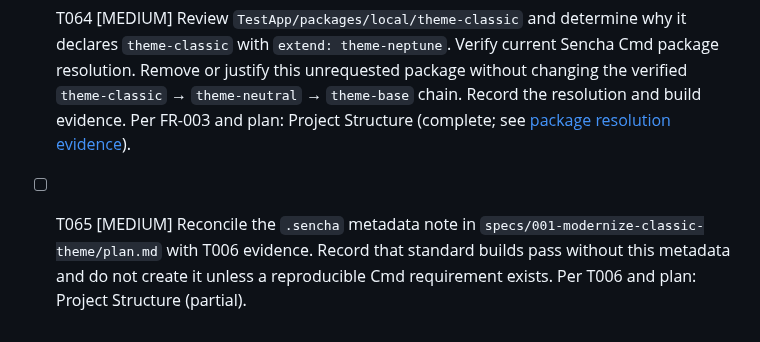
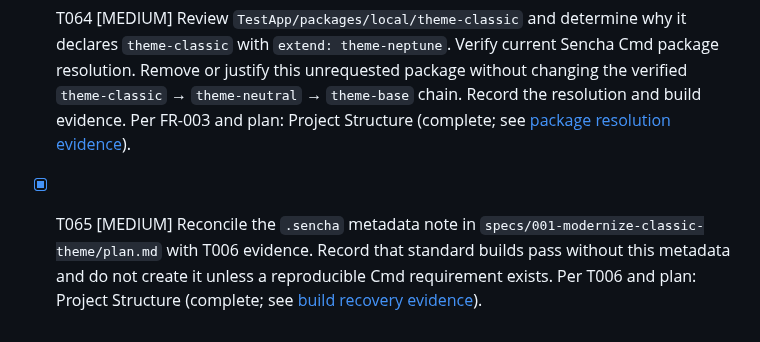
Before and after one commit to ViachaslauStrelnikau/extjs7-classic-theme-upgrade, a Markdown page: specs/001-modernize-classic-theme/tasks.md, the part around the change. GitHub-like rendering.

```diff
--- a/specs/001-modernize-classic-theme/tasks.md
+++ b/specs/001-modernize-classic-theme/tasks.md
@@ -273,4 +273,4 @@ Do not mark a task complete until its stated evidence exists.
 
 - [ ] T063 [HIGH] Complete a sufficient Firefox layout-work measurement in `tests/compatibility/capture.spec.js`. Investigate a method that measures layout and style recalculation beyond visible layout shifts. Validate it on the recorded actions and pair it with the same method for the original and candidate. If no sufficient supported method exists, record the limitation and keep affected acceptance blocked. Do not mark SC-006 or the baseline as passed without adequate evidence. Per FR-021, FR-024, and plan: Layout Recalculation Checks (partial).
 - [X] T064 [MEDIUM] Review `TestApp/packages/local/theme-classic` and determine why it declares `theme-classic` with `extend: theme-neptune`. Verify current Sencha Cmd package resolution. Remove or justify this unrequested package without changing the verified `theme-classic` → `theme-neutral` → `theme-base` chain. Record the resolution and build evidence. Per FR-003 and plan: Project Structure (complete; see [package resolution evidence](evidence/package-resolution.md)).
-- [ ] T065 [MEDIUM] Reconcile the `.sencha` metadata note in `specs/001-modernize-classic-theme/plan.md` with T006 evidence. Record that standard builds pass without this metadata and do not create it unless a reproducible Cmd requirement exists. Per T006 and plan: Project Structure (partial).
+- [X] T065 [MEDIUM] Reconcile the `.sencha` metadata note in `specs/001-modernize-classic-theme/plan.md` with T006 evidence. Record that standard builds pass without this metadata and do not create it unless a reproducible Cmd requirement exists. Per T006 and plan: Project Structure (complete; see [build recovery evidence](evidence/build-recovery.md)).
```
Also changed, not shown: specs/001-modernize-classic-theme/plan.md (+4 -2 lines).
